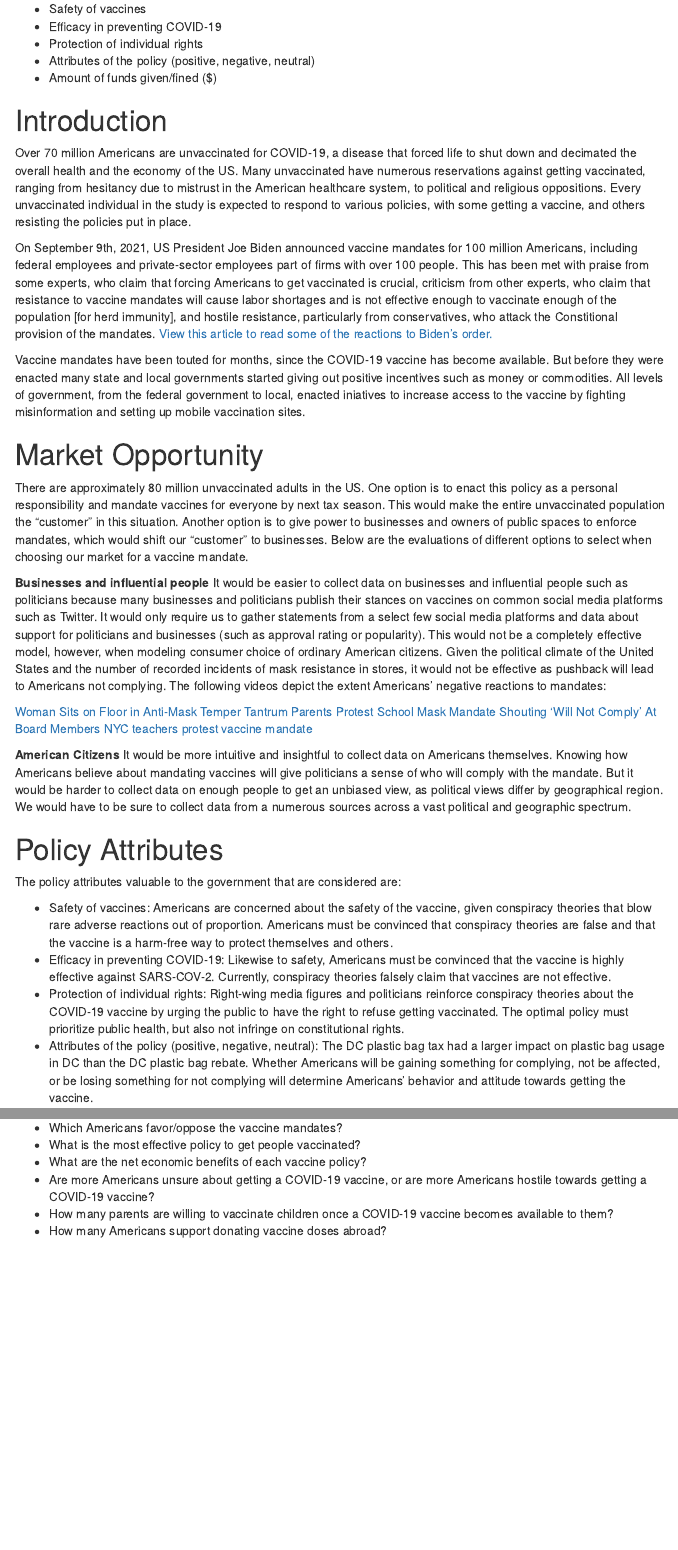
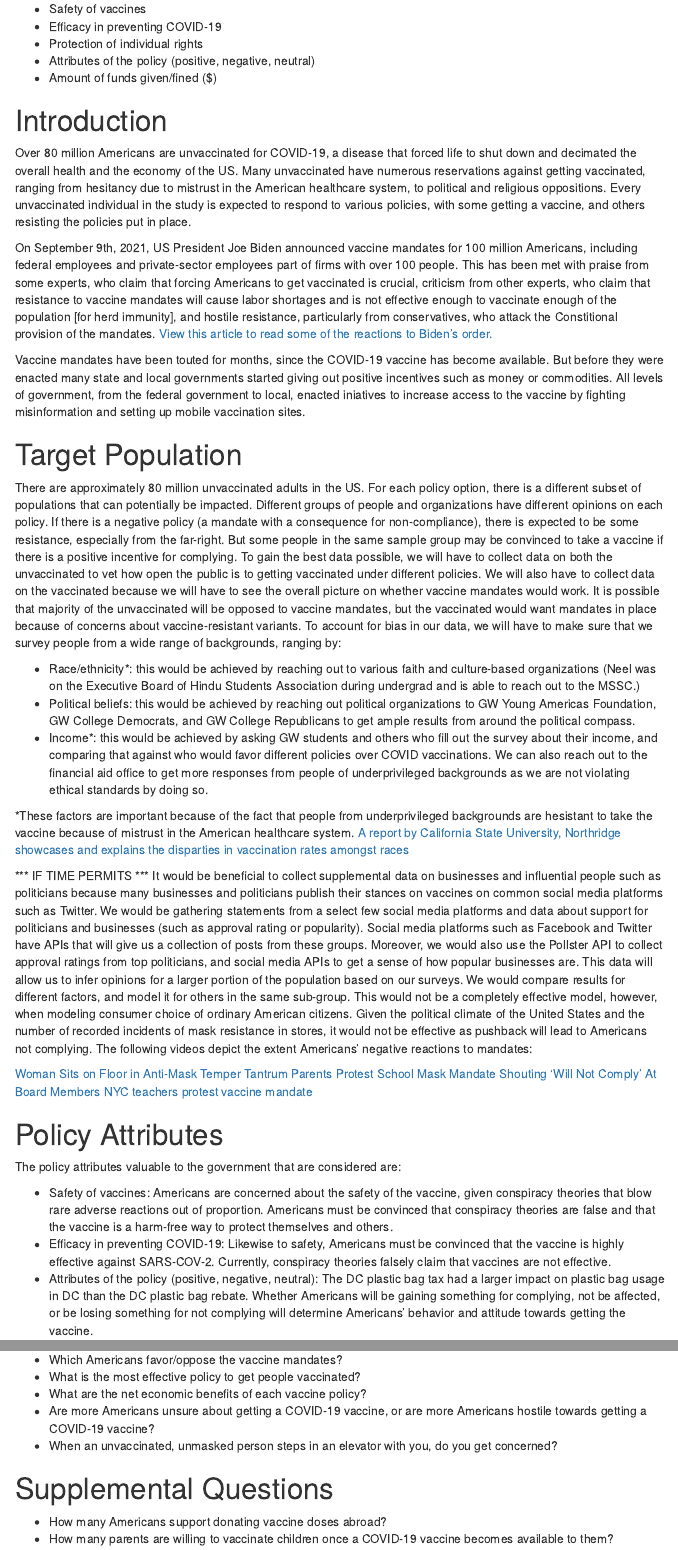
Before and after one commit to bhagwatn2021/vaccine-policy-analysis, an R Markdown document (proposal.Rmd): the page in a window 1100 px wide, from 960 px down, and a second part further down, joined at a grey line. Rendered offline with R 4.5, knitr and Pandoc, with nearby package versions; menus at the side of the page are left out.

Commit message:
Added information about the target population and data collection

```diff
--- a/proposal.Rmd
+++ b/proposal.Rmd
@@ -63,27 +64,33 @@ This study focuses on the various policies that the US Federal government can en
 - Attributes of the policy (positive, negative, neutral)
 - Amount of funds given/fined ($)
 
+
 # Introduction
 
-Over 70 million Americans are unvaccinated for COVID-19, a disease that forced life to shut down and decimated the overall health and the economy of the US. Many unvaccinated have numerous reservations against getting vaccinated, ranging from hesitancy due to mistrust in the American healthcare system, to political and religious oppositions. Every unvaccinated individual in the study is expected to respond to various policies, with some getting a vaccine, and others resisting the policies put in place.
+Over 80 million Americans are unvaccinated for COVID-19, a disease that forced life to shut down and decimated the overall health and the economy of the US. Many unvaccinated have numerous reservations against getting vaccinated, ranging from hesitancy due to mistrust in the American healthcare system, to political and religious oppositions. Every unvaccinated individual in the study is expected to respond to various policies, with some getting a vaccine, and others resisting the policies put in place.
 
 On September 9th, 2021, US President Joe Biden announced vaccine mandates for 100 million Americans, including federal employees and private-sector employees part of firms with over 100 people. This has been met with praise from some experts, who claim that forcing Americans to get vaccinated is crucial, criticism from other experts, who claim that resistance to vaccine mandates will cause labor shortages and is not effective enough to vaccinate enough of the population [for herd immunity], and hostile resistance, particularly from conservatives, who attack the Constitional provision of the mandates. [View this article to read some of the reactions to Biden's order.](https://www.nytimes.com/2021/09/09/world/biden-covid-vaccine-requirements-reaction.html?campaign_id=9&emc=edit_nn_20210910&instance_id=40054&nl=the-morning&regi_id=77202080&segment_id=68558&te=1&user_id=9d1be558afe1d0264747cb1778f62d0a)
 
 Vaccine mandates have been touted for months, since the COVID-19 vaccine has become available. But before they were enacted many state and local governments started giving out positive incentives such as money or commodities. All levels of government, from the federal government to local, enacted iniatives to increase access to the vaccine by fighting misinformation and setting up mobile vaccination sites.
 
-# Market Opportunity
 
-There are approximately 80 million unvaccinated adults in the US. One option is to enact this policy as a personal responsibility and mandate vaccines for everyone by next tax season. This would make the entire unvaccinated population the "customer" in this situation. Another option is to give power to businesses and owners of public spaces to enforce mandates, which would shift our "customer" to businesses. Below are the evaluations of different options to select when choosing our market for a vaccine mandate.
+# Target Population
 
-**Businesses and influential people**
-It would be easier to collect data on businesses and influential people such as politicians because many businesses and politicians publish their stances on vaccines on common social media platforms such as Twitter. It would only require us to gather statements from a select few social media platforms and data about support for politicians and businesses (such as approval rating or popularity). This would not be a completely effective model, however, when modeling consumer choice of ordinary American citizens. Given the political climate of the United States and the number of recorded incidents of mask resistance in stores, it would not be effective as pushback will lead to Americans not complying. The following videos depict the extent Americans' negative reactions to mandates:
+There are approximately 80 million unvaccinated adults in the US. For each policy option, there is a different subset of populations that can potentially be impacted. Different groups of people and organizations have different opinions on each policy. If there is a negative policy (a mandate with a consequence for non-compliance), there is expected to be some resistance, especially from the far-right. But some people in the same sample group may be convinced to take a vaccine if there is a positive incentive for complying. To gain the best data possible, we will have to collect data on both the unvaccinated to vet how open the public is to getting vaccinated under different policies. We will also have to collect data on the vaccinated because we will have to see the overall picture on whether vaccine mandates would work. It is possible that majority of the unvaccinated will be opposed to vaccine mandates, but the vaccinated would want mandates in place because of concerns about vaccine-resistant variants. To account for bias in our data, we will have to make sure that we survey people from a wide range of backgrounds, ranging by:
+
+  - Race/ethnicity*: this would be achieved by reaching out to various faith and culture-based organizations (Neel was on the Executive Board of Hindu Students Association during undergrad and is able to reach out to the MSSC.)
+  - Political beliefs: this would be achieved by reaching out political organizations to GW Young Americas Foundation, GW College Democrats, and GW College Republicans to get ample results from around the political compass.
+  - Income*: this would be achieved by asking GW students and others who fill out the survey about their income, and comparing that against who would favor different policies over COVID vaccinations. We can also reach out to the financial aid office to get more responses from people of underprivileged backgrounds as we are not violating ethical standards by doing so.
+
+*These factors are important because of the fact that people from underprivileged backgrounds are hesistant to take the vaccine because of mistrust in the American healthcare system. [A report by California State University, Northridge showcases and explains the disparties in vaccination rates amongst races](https://sundial.csun.edu/163812/news/vaccine-hesitancy-stands-in-the-way-of-reducing-covid-19-cases-in-communities-of-color/)
+
+*** IF TIME PERMITS ***
+It would be beneficial to collect supplemental data on businesses and influential people such as politicians because many businesses and politicians publish their stances on vaccines on common social media platforms such as Twitter. We would be gathering statements from a select few social media platforms and data about support for politicians and businesses (such as approval rating or popularity). Social media platforms such as Facebook and Twitter have APIs that will give us a collection of posts from these groups. Moreover, we would also use the Pollster API to collect approval ratings from top politicians, and social media APIs to get a sense of how popular businesses are. This data will allow us to infer opinions for a larger portion of the population based on our surveys. We would compare results for different factors, and model it for others in the same sub-group. This would not be a completely effective model, however, when modeling consumer choice of ordinary American citizens. Given the political climate of the United States and the number of recorded incidents of mask resistance in stores, it would not be effective as pushback will lead to Americans not complying. The following videos depict the extent Americans' negative reactions to mandates:
 
 [Woman Sits on Floor in Anti-Mask Temper Tantrum](https://youtu.be/vAUeIBQoQCU)
 [Parents Protest School Mask Mandate Shouting ‘Will Not Comply’ At Board Members](https://youtu.be/KT-qW5sNrwg)
 [NYC teachers protest vaccine mandate](https://youtu.be/g521LRLFJZo)
 
-**American Citizens**
-It would be more intuitive and insightful to collect data on Americans themselves. Knowing how Americans believe about mandating vaccines will give politicians a sense of who will comply with the mandate. But it would be harder to collect data on enough people to get an unbiased view, as political views differ by geographical region. We would have to be sure to collect data from a numerous sources across a vast political and geographic spectrum.
 
 # Policy Attributes
 
@@ -91,13 +98,19 @@ The policy attributes valuable to the government that are considered are:
 
 - Safety of vaccines: Americans are concerned about the safety of the vaccine, given conspiracy theories that blow rare adverse reactions out of proportion. Americans must be convinced that conspiracy theories are false and that the vaccine is a harm-free way to protect themselves and others.
 - Efficacy in preventing COVID-19: Likewise to safety, Americans must be convinced that the vaccine is highly effective against SARS-COV-2. Currently, conspiracy theories falsely claim that vaccines are not effective.
-- Protection of individual rights: Right-wing media figures and politicians reinforce conspiracy theories about the COVID-19 vaccine by urging the public to have the right to refuse getting vaccinated. The optimal policy must prioritize public health, but also not infringe on constitutional rights.
 - Attributes of the policy (positive, negative, neutral): The DC plastic bag tax had a larger impact on plastic bag usage in DC than the DC plastic bag rebate. Whether Americans will be gaining something for complying, not be affected, or be losing something for not complying will determine Americans' behavior and attitude towards getting the vaccine.
 
+
 # Questions
+
 - Which Americans favor/oppose the vaccine mandates?
 - What is the most effective policy to get people vaccinated?
 - What are the net economic benefits of each vaccine policy?
-- Are more Americans unsure about getting a COVID-19 vaccine, or are more Americans hostile  towards getting a COVID-19 vaccine?
+- Are more Americans unsure about getting a COVID-19 vaccine, or are more Americans hostile towards getting a COVID-19 vaccine?
+- When an unvaccinated, unmasked person steps in an elevator with you, do you get concerned?
+
+
+# Supplemental Questions
+
+- How many Americans support donating vaccine doses abroad?
 - How many parents are willing to vaccinate children once a COVID-19 vaccine becomes available to them?
-- How many Americans support donating vaccine doses abroad?
```
Also changed, not shown: proposal.Rmd (1 more changed lines).
